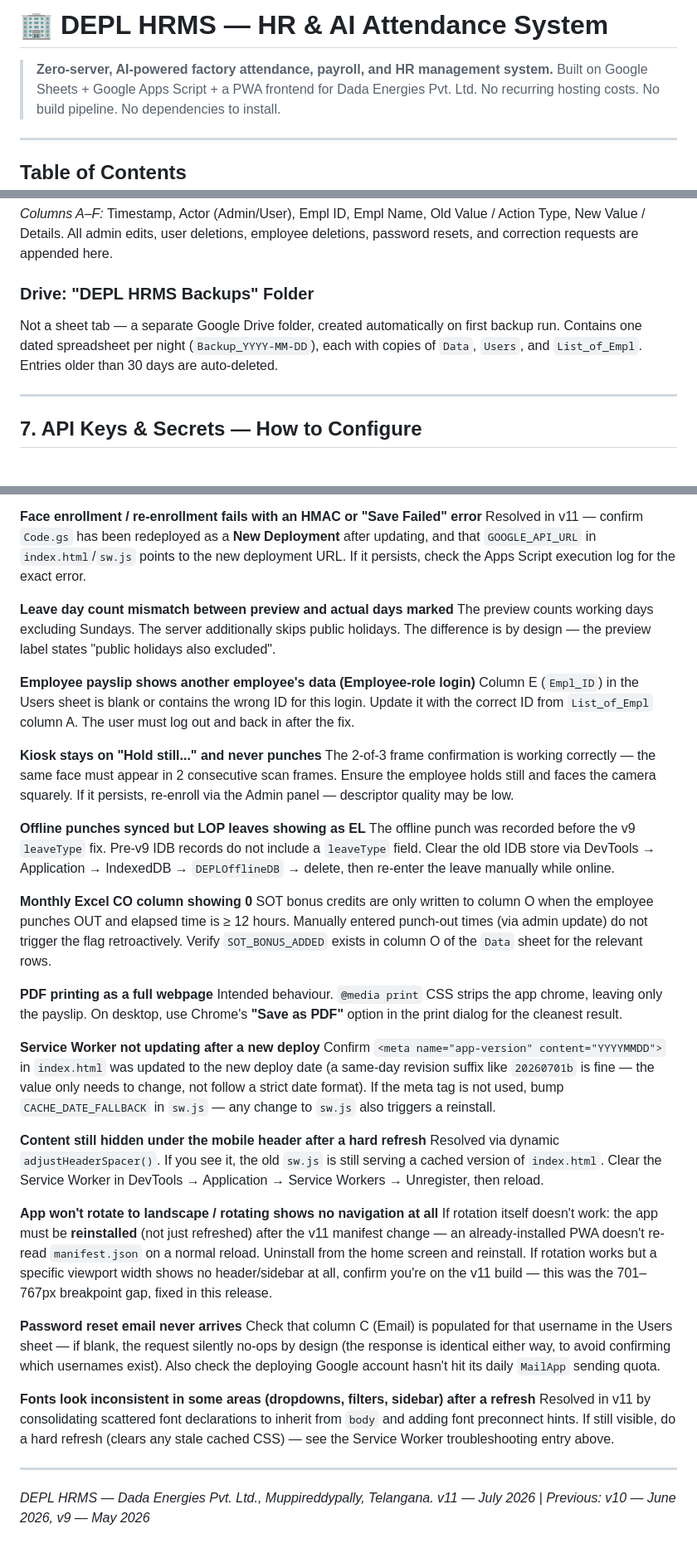
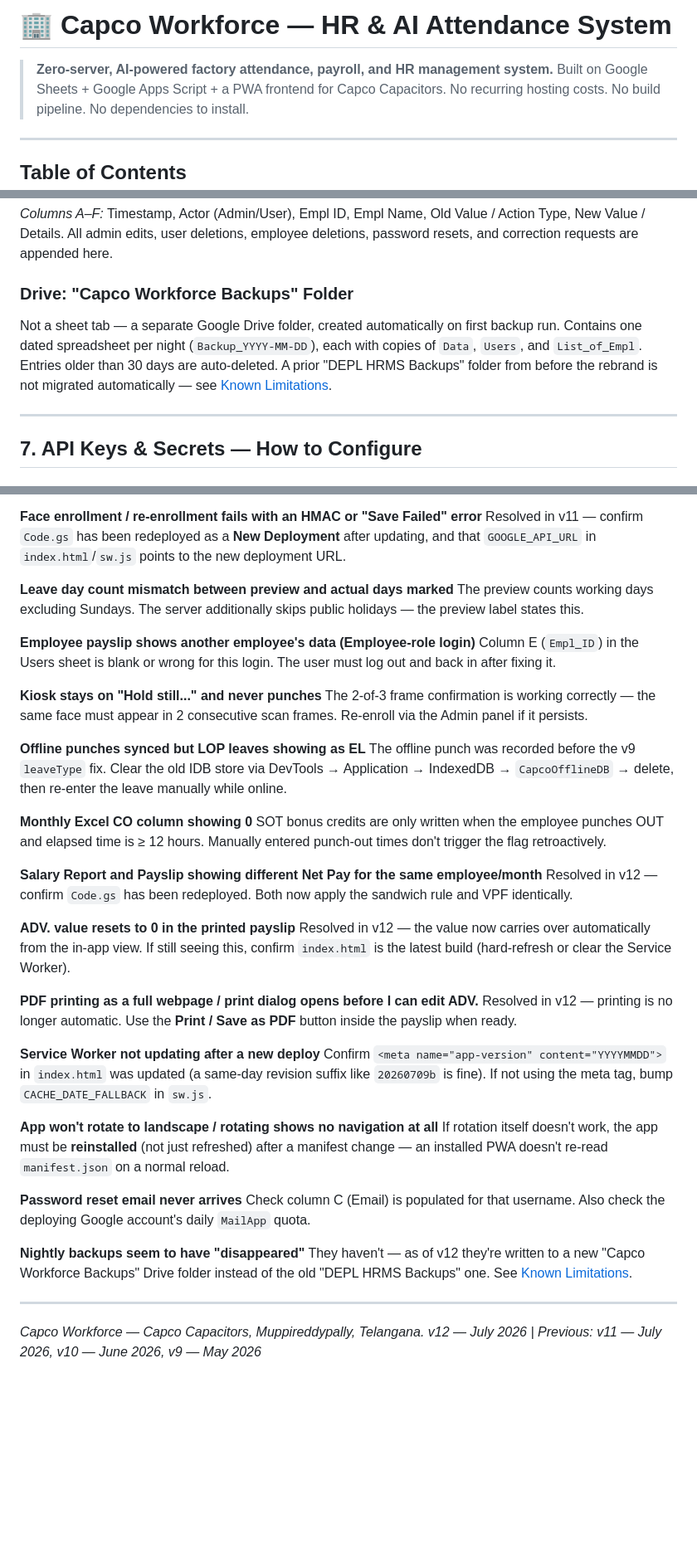
Before and after one commit to vangaprasannakumar/DEPL, a Markdown page: README.md, 3 parts joined by grey strips. Shown at 83% size. Rendered like a GitHub page; blank space fills up the shorter version.

```diff
--- a/README.md
+++ b/README.md
@@ -1,7 +1,7 @@
-# 🏢 DEPL HRMS — HR & AI Attendance System
+# 🏢 Capco Workforce — HR & AI Attendance System
 
 > **Zero-server, AI-powered factory attendance, payroll, and HR management system.**
-> Built on Google Sheets + Google Apps Script + a PWA frontend for Dada Energies Pvt. Ltd.
+> Built on Google Sheets + Google Apps Script + a PWA frontend for Capco Capacitors.
 > No recurring hosting costs. No build pipeline. No dependencies to install.
 
 ---
@@ -248,8 +266,8 @@ depl-hrms/
 ### Tab: `Audit_Log` (Immutable History)
 *Columns A–F:* Timestamp, Actor (Admin/User), Empl ID, Empl Name, Old Value / Action Type, New Value / Details. All admin edits, user deletions, employee deletions, password resets, and correction requests are appended here.
 
-### Drive: "DEPL HRMS Backups" Folder
-Not a sheet tab — a separate Google Drive folder, created automatically on first backup run. Contains one dated spreadsheet per night (`Backup_YYYY-MM-DD`), each with copies of `Data`, `Users`, and `List_of_Empl`. Entries older than 30 days are auto-deleted.
+### Drive: "Capco Workforce Backups" Folder
+Not a sheet tab — a separate Google Drive folder, created automatically on first backup run. Contains one dated spreadsheet per night (`Backup_YYYY-MM-DD`), each with copies of `Data`, `Users`, and `List_of_Empl`. Entries older than 30 days are auto-deleted. A prior "DEPL HRMS Backups" folder from before the rebrand is not migrated automatically — see [Known Limitations](#18-known-limitations).
 
 ---
 
@@ -583,41 +590,44 @@ The site must be served over **HTTPS**. Browsers block camera access on plain HT
 
 **Face enrollment / re-enrollment fails with an HMAC or "Save Failed" error**
-Resolved in v11 — confirm `Code.gs` has been redeployed as a **New Deployment** after updating, and that `GOOGLE_API_URL` in `index.html`/`sw.js` points to the new deployment URL. If it persists, check the Apps Script execution log for the exact error.
+Resolved in v11 — confirm `Code.gs` has been redeployed as a **New Deployment** after updating, and that `GOOGLE_API_URL` in `index.html`/`sw.js` points to the new deployment URL.
 
 **Leave day count mismatch between preview and actual days marked**
-The preview counts working days excluding Sundays. The server additionally skips public holidays. The difference is by design — the preview label states "public holidays also excluded".
+The preview counts working days excluding Sundays. The server additionally skips public holidays — the preview label states this.
 
 **Employee payslip shows another employee's data (Employee-role login)**
-Column E (`Empl_ID`) in the Users sheet is blank or contains the wrong ID for this login. Update it with the correct ID from `List_of_Empl` column A. The user must log out and back in after the fix.
+Column E (`Empl_ID`) in the Users sheet is blank or wrong for this login. The user must log out and back in after fixing it.
 
 **Kiosk stays on "Hold still..." and never punches**
-The 2-of-3 frame confirmation is working correctly — the same face must appear in 2 consecutive scan frames. Ensure the employee holds still and faces the camera squarely. If it persists, re-enroll via the Admin panel — descriptor quality may be low.
+The 2-of-3 frame confirmation is working correctly — the same face must appear in 2 consecutive scan frames. Re-enroll via the Admin panel if it persists.
 
 **Offline punches synced but LOP leaves showing as EL**
-The offline punch was recorded before the v9 `leaveType` fix. Pre-v9 IDB records do not include a `leaveType` field. Clear the old IDB store via DevTools → Application → IndexedDB → `DEPLOfflineDB` → delete, then re-enter the leave manually while online.
+The offline punch was recorded before the v9 `leaveType` fix. Clear the old IDB store via DevTools → Application → IndexedDB → `CapcoOfflineDB` → delete, then re-enter the leave manually while online.
 
 **Monthly Excel CO column showing 0**
-SOT bonus credits are only written to column O when the employee punches OUT and elapsed time is ≥ 12 hours. Manually entered punch-out times (via admin update) do not trigger the flag retroactively. Verify `SOT_BONUS_ADDED` exists in column O of the `Data` sheet for the relevant rows.
+SOT bonus credits are only written when the employee punches OUT and elapsed time is ≥ 12 hours. Manually entered punch-out times don't trigger the flag retroactively.
 
-**PDF printing as a full webpage**
-Intended behaviour. `@media print` CSS strips the app chrome, leaving only the payslip. On desktop, use Chrome's **"Save as PDF"** option in the print dialog for the cleanest result.
+**Salary Report and Payslip showing different Net Pay for the same employee/month**
+Resolved in v12 — confirm `Code.gs` has been redeployed. Both now apply the sandwich rule and VPF identically.
+
+**ADV. value resets to 0 in the printed payslip**
+Resolved in v12 — the value now carries over automatically from the in-app view. If still seeing this, confirm `index.html` is the latest build (hard-refresh or clear the Service Worker).
+
+**PDF printing as a full webpage / print dialog opens before I can edit ADV.**
+Resolved in v12 — printing is no longer automatic. Use the **Print / Save as PDF** button inside the payslip when ready.
 
 **Service Worker not updating after a new deploy**
-Confirm `<meta name="app-version" content="YYYYMMDD">` in `index.html` was updated to the new deploy date (a same-day revision suffix like `20260701b` is fine — the value only needs to change, not follow a strict date format). If the meta tag is not used, bump `CACHE_DATE_FALLBACK` in `sw.js` — any change to `sw.js` also triggers a reinstall.
-
-**Content still hidden under the mobile header after a hard refresh**
-Resolved via dynamic `adjustHeaderSpacer()`. If you see it, the old `sw.js` is still serving a cached version of `index.html`. Clear the Service Worker in DevTools → Application → Service Workers → Unregister, then reload.
+Confirm `<meta name="app-version" content="YYYYMMDD">` in `index.html` was updated (a same-day revision suffix like `20260709b` is fine). If not using the meta tag, bump `CACHE_DATE_FALLBACK` in `sw.js`.
 
 **App won't rotate to landscape / rotating shows no navigation at all**
-If rotation itself doesn't work: the app must be **reinstalled** (not just refreshed) after the v11 manifest change — an already-installed PWA doesn't re-read `manifest.json` on a normal reload. Uninstall from the home screen and reinstall. If rotation works but a specific viewport width shows no header/sidebar at all, confirm you're on the v11 build — this was the 701–767px breakpoint gap, fixed in this release.
+If rotation itself doesn't work, the app must be **reinstalled** (not just refreshed) after a manifest change — an installed PWA doesn't re-read `manifest.json` on a normal reload.
 
 **Password reset email never arrives**
-Check that column C (Email) is populated for that username in the Users sheet — if blank, the request silently no-ops by design (the response is identical either way, to avoid confirming which usernames exist). Also check the deploying Google account hasn't hit its daily `MailApp` sending quota.
+Check column C (Email) is populated for that username. Also check the deploying Google account's daily `MailApp` quota.
 
-**Fonts look inconsistent in some areas (dropdowns, filters, sidebar) after a refresh**
-Resolved in v11 by consolidating scattered font declarations to inherit from `body` and adding font preconnect hints. If still visible, do a hard refresh (clears any stale cached CSS) — see the Service Worker troubleshooting entry above.
+**Nightly backups seem to have "disappeared"**
+They haven't — as of v12 they're written to a new "Capco Workforce Backups" Drive folder instead of the old "DEPL HRMS Backups" one. See [Known Limitations](#18-known-limitations).
 
 ---
 
-*DEPL HRMS — Dada Energies Pvt. Ltd., Muppireddypally, Telangana.*
-*v11 — July 2026 | Previous: v10 — June 2026, v9 — May 2026*
+*Capco Workforce — Capco Capacitors, Muppireddypally, Telangana.*
+*v12 — July 2026 | Previous: v11 — July 2026, v10 — June 2026, v9 — May 2026*
```
Also changed, not shown: other parts of README.md (+150 -143 lines).
